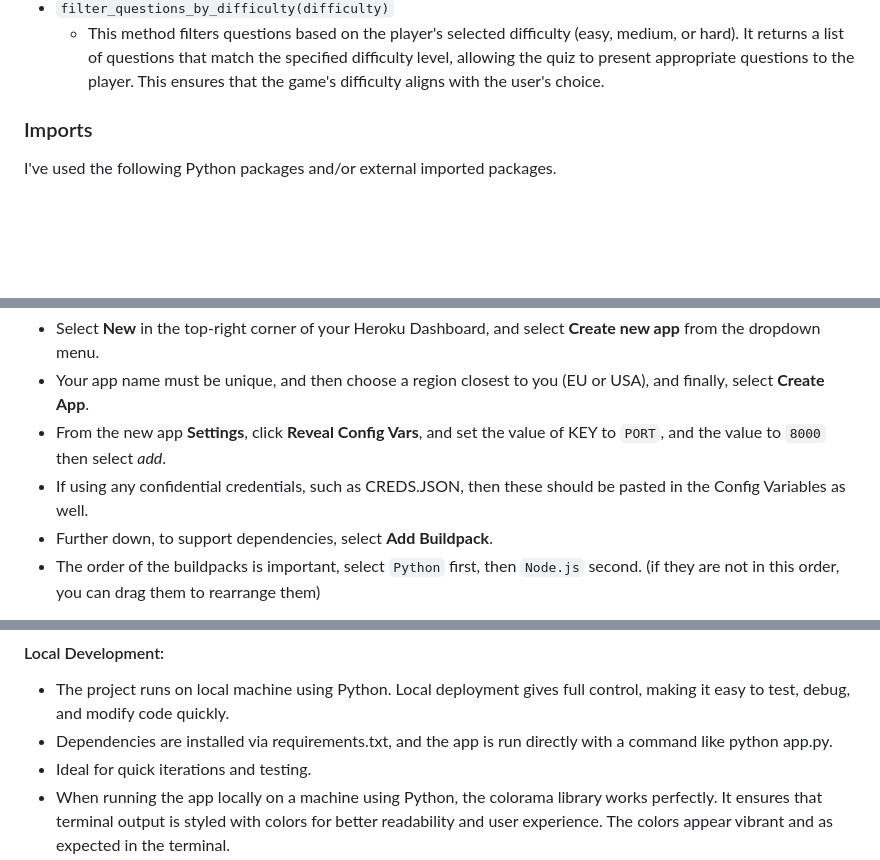
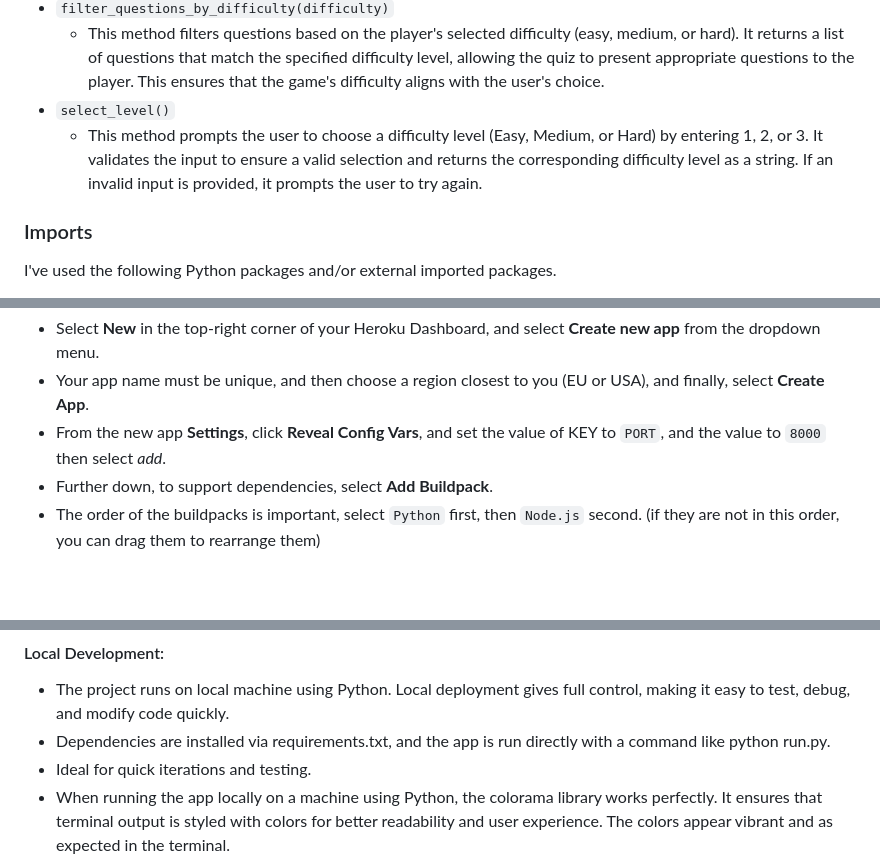
Before and after one commit to wafia7510/fun-flicks, a Markdown page: README.md, 3 parts joined by grey strips. GitHub-like rendering; blank space fills up the shorter version.

```diff
--- a/README.md
+++ b/README.md
@@ -178,6 +165,8 @@ The primary functions used on this application are:
     - This is the entry point for the entire program. It sets up the game by providing instructions and calling the playGame() function.
 - `filter_questions_by_difficulty(difficulty)`
     - This method filters questions based on the player's selected difficulty (easy, medium, or hard). It returns a list of questions that match the specified difficulty level, allowing the quiz to present appropriate questions to the player. This ensures that the game's difficulty aligns with the user's choice.
+- `select_level()`
+    - This method prompts the user to choose a difficulty level (Easy, Medium, or Hard) by entering 1, 2, or 3. It validates the input to ensure a valid selection and returns the corresponding difficulty level as a string. If an invalid input is provided, it prompts the user to try again.
 
 
 ### Imports
@@ -211,7 +200,6 @@ Deployment steps are as follows, after account setup:
 - Select **New** in the top-right corner of your Heroku Dashboard, and select **Create new app** from the dropdown menu.
 - Your app name must be unique, and then choose a region closest to you (EU or USA), and finally, select **Create App**.
 - From the new app **Settings**, click **Reveal Config Vars**, and set the value of KEY to `PORT`, and the value to `8000` then select *add*.
-- If using any confidential credentials, such as CREDS.JSON, then these should be pasted in the Config Variables as well.
 - Further down, to support dependencies, select **Add Buildpack**.
 - The order of the buildpacks is important, select `Python` first, then `Node.js` second. (if they are not in this order, you can drag them to rearrange them)
 
@@ -297,7 +285,7 @@ You can fork this repository by using the following steps:
 #### Local Development:
 
 - The project runs on  local machine using Python. Local deployment gives full control, making it easy to test, debug, and modify code quickly.
-- Dependencies are installed via requirements.txt, and the app is run directly with a command like python app.py.
+- Dependencies are installed via requirements.txt, and the app is run directly with a command like python run.py.
 - Ideal for quick iterations and testing.
 - When running the app locally on a machine using Python, the colorama library works perfectly. It ensures that terminal output is styled with colors for better readability and user experience. The colors appear vibrant and as expected in the terminal.
 
```
Also changed, not shown: other parts of README.md (+10 -23 lines), TESTING.md (+0 -30 lines), documentation/flowchart.png, 1 other file.
